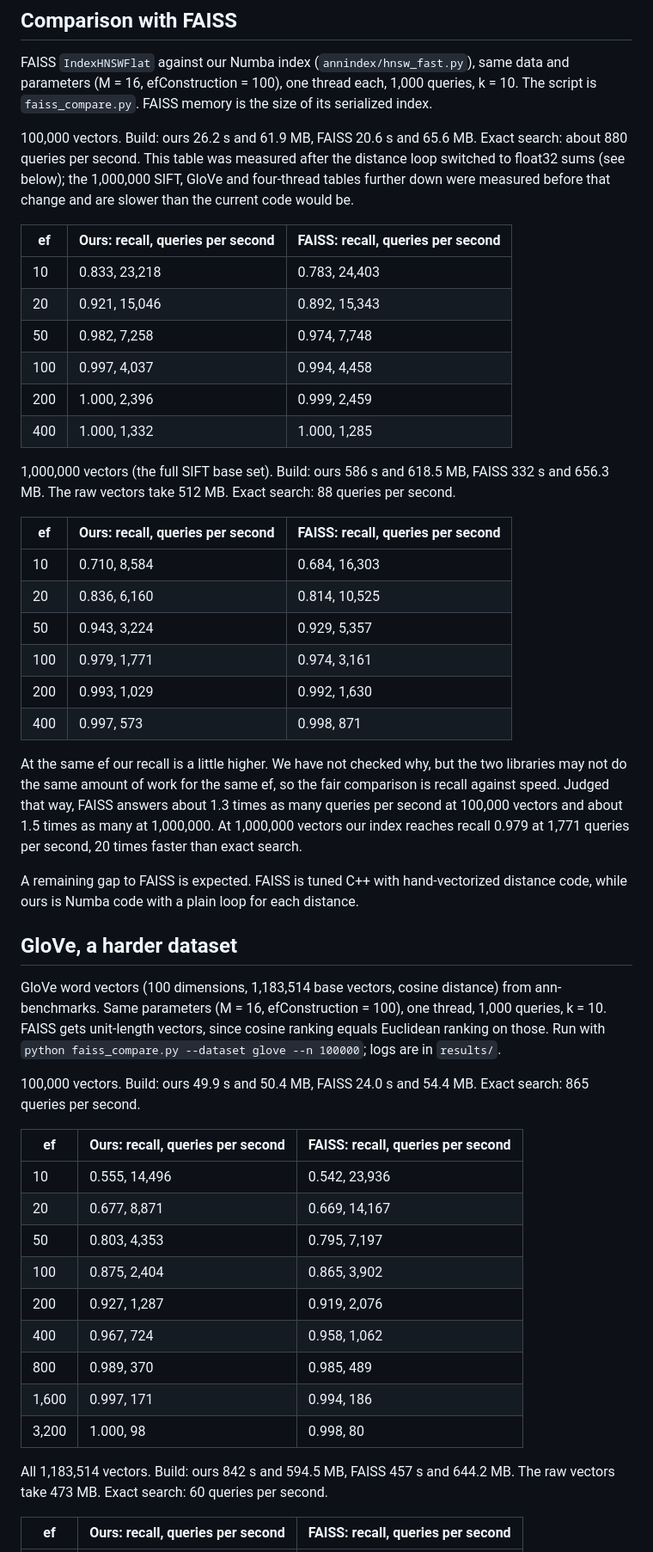
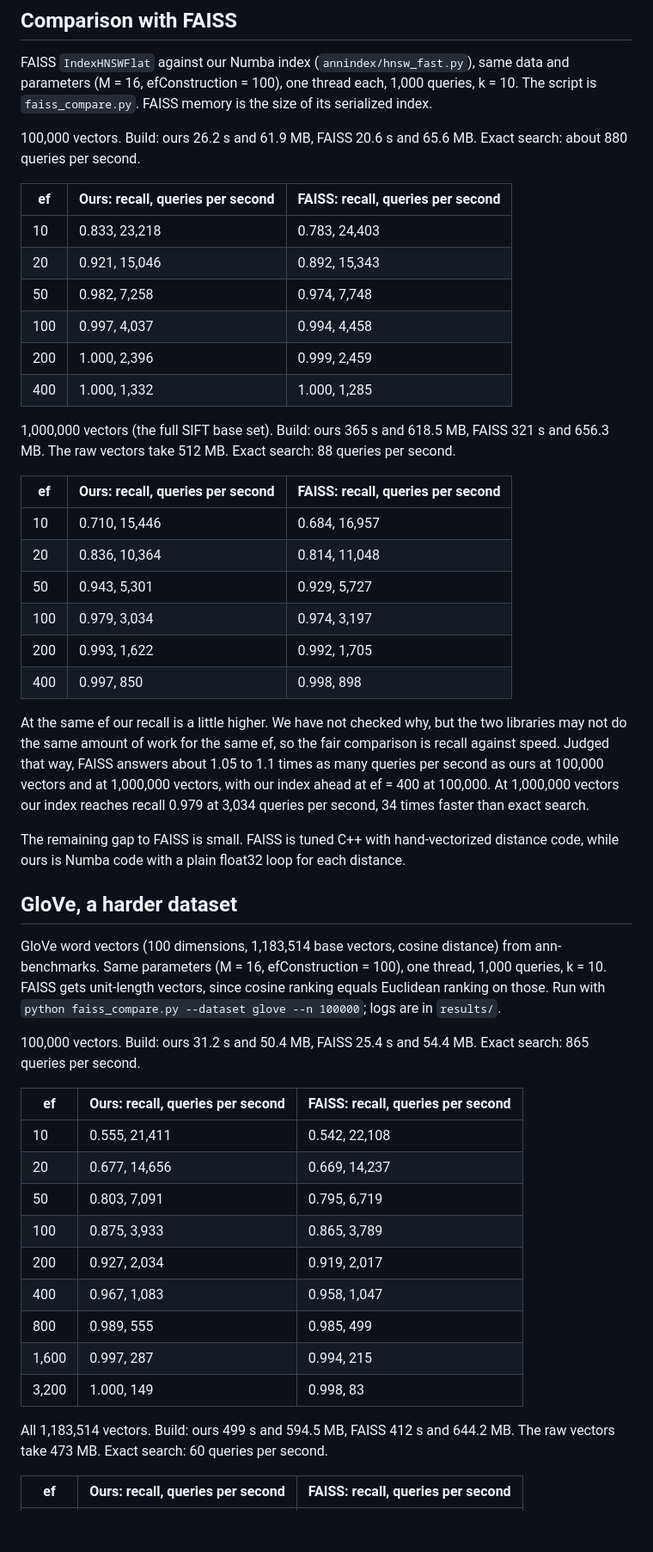
Before and after one commit to fotiht/ann-index, a Markdown page: README.md, the part around one of its changes. Shown at 86% size. GitHub-like rendering; blank space fills up the shorter version.

```diff
--- a/README.md
+++ b/README.md
@@ -21,7 +21,7 @@ Numbers come from one 4-core server and vary a little from run to run (880 queri
 
 FAISS `IndexHNSWFlat` against our Numba index (`annindex/hnsw_fast.py`), same data and parameters (M = 16, efConstruction = 100), one thread each, 1,000 queries, k = 10. The script is `faiss_compare.py`. FAISS memory is the size of its serialized index.
 
-100,000 vectors. Build: ours 26.2 s and 61.9 MB, FAISS 20.6 s and 65.6 MB. Exact search: about 880 queries per second. This table was measured after the distance loop switched to float32 sums (see below); the 1,000,000 SIFT, GloVe and four-thread tables further down were measured before that change and are slower than the current code would be.
+100,000 vectors. Build: ours 26.2 s and 61.9 MB, FAISS 20.6 s and 65.6 MB. Exact search: about 880 queries per second.
 
 | ef | Ours: recall, queries per second | FAISS: recall, queries per second |
 |---|---|---|
@@ -32,40 +32,40 @@ FAISS `IndexHNSWFlat` against our Numba index (`annindex/hnsw_fast.py`), same da
 | 200 | 1.000, 2,396 | 0.999, 2,459 |
 | 400 | 1.000, 1,332 | 1.000, 1,285 |
 
-1,000,000 vectors (the full SIFT base set). Build: ours 586 s and 618.5 MB, FAISS 332 s and 656.3 MB. The raw vectors take 512 MB. Exact search: 88 queries per second.
+1,000,000 vectors (the full SIFT base set). Build: ours 365 s and 618.5 MB, FAISS 321 s and 656.3 MB. The raw vectors take 512 MB. Exact search: 88 queries per second.
 
 | ef | Ours: recall, queries per second | FAISS: recall, queries per second |
 |---|---|---|
-| 10 | 0.710, 8,584 | 0.684, 16,303 |
-| 20 | 0.836, 6,160 | 0.814, 10,525 |
-| 50 | 0.943, 3,224 | 0.929, 5,357 |
-| 100 | 0.979, 1,771 | 0.974, 3,161 |
-| 200 | 0.993, 1,029 | 0.992, 1,630 |
-| 400 | 0.997, 573 | 0.998, 871 |
+| 10 | 0.710, 15,446 | 0.684, 16,957 |
+| 20 | 0.836, 10,364 | 0.814, 11,048 |
+| 50 | 0.943, 5,301 | 0.929, 5,727 |
+| 100 | 0.979, 3,034 | 0.974, 3,197 |
+| 200 | 0.993, 1,622 | 0.992, 1,705 |
+| 400 | 0.997, 850 | 0.998, 898 |
 
-At the same ef our recall is a little higher. We have not checked why, but the two libraries may not do the same amount of work for the same ef, so the fair comparison is recall against speed. Judged that way, FAISS answers about 1.3 times as many queries per second at 100,000 vectors and about 1.5 times as many at 1,000,000. At 1,000,000 vectors our index reaches recall 0.979 at 1,771 queries per second, 20 times faster than exact search.
+At the same ef our recall is a little higher. We have not checked why, but the two libraries may not do the same amount of work for the same ef, so the fair comparison is recall against speed. Judged that way, FAISS answers about 1.05 to 1.1 times as many queries per second as ours at 100,000 vectors and at 1,000,000 vectors, with our index ahead at ef = 400 at 100,000. At 1,000,000 vectors our index reaches recall 0.979 at 3,034 queries per second, 34 times faster than exact search.
 
-A remaining gap to FAISS is expected. FAISS is tuned C++ with hand-vectorized distance code, while ours is Numba code with a plain loop for each distance.
+The remaining gap to FAISS is small. FAISS is tuned C++ with hand-vectorized distance code, while ours is Numba code with a plain float32 loop for each distance.
 
 ## GloVe, a harder dataset
 
 GloVe word vectors (100 dimensions, 1,183,514 base vectors, cosine distance) from ann-benchmarks. Same parameters (M = 16, efConstruction = 100), one thread, 1,000 queries, k = 10. FAISS gets unit-length vectors, since cosine ranking equals Euclidean ranking on those. Run with `python faiss_compare.py --dataset glove --n 100000`; logs are in `results/`.
 
-100,000 vectors. Build: ours 49.9 s and 50.4 MB, FAISS 24.0 s and 54.4 MB. Exact search: 865 queries per second.
+100,000 vectors. Build: ours 31.2 s and 50.4 MB, FAISS 25.4 s and 54.4 MB. Exact search: 865 queries per second.
 
 | ef | Ours: recall, queries per second | FAISS: recall, queries per second |
 |---|---|---|
-| 10 | 0.555, 14,496 | 0.542, 23,936 |
-| 20 | 0.677, 8,871 | 0.669, 14,167 |
-| 50 | 0.803, 4,353 | 0.795, 7,197 |
-| 100 | 0.875, 2,404 | 0.865, 3,902 |
-| 200 | 0.927, 1,287 | 0.919, 2,076 |
-| 400 | 0.967, 724 | 0.958, 1,062 |
-| 800 | 0.989, 370 | 0.985, 489 |
-| 1,600 | 0.997, 171 | 0.994, 186 |
-| 3,200 | 1.000, 98 | 0.998, 80 |
+| 10 | 0.555, 21,411 | 0.542, 22,108 |
+| 20 | 0.677, 14,656 | 0.669, 14,237 |
+| 50 | 0.803, 7,091 | 0.795, 6,719 |
+| 100 | 0.875, 3,933 | 0.865, 3,789 |
+| 200 | 0.927, 2,034 | 0.919, 2,017 |
+| 400 | 0.967, 1,083 | 0.958, 1,047 |
+| 800 | 0.989, 555 | 0.985, 499 |
+| 1,600 | 0.997, 287 | 0.994, 215 |
+| 3,200 | 1.000, 149 | 0.998, 83 |
 
-All 1,183,514 vectors. Build: ours 842 s and 594.5 MB, FAISS 457 s and 644.2 MB. The raw vectors take 473 MB. Exact search: 60 queries per second.
+All 1,183,514 vectors. Build: ours 499 s and 594.5 MB, FAISS 412 s and 644.2 MB. The raw vectors take 473 MB. Exact search: 60 queries per second.
 
 | ef | Ours: recall, queries per second | FAISS: recall, queries per second |
 |---|---|---|
```
Also changed, not shown: other parts of README.md (+22 -23 lines), results/recall_vs_qps.png, 8 other files.
